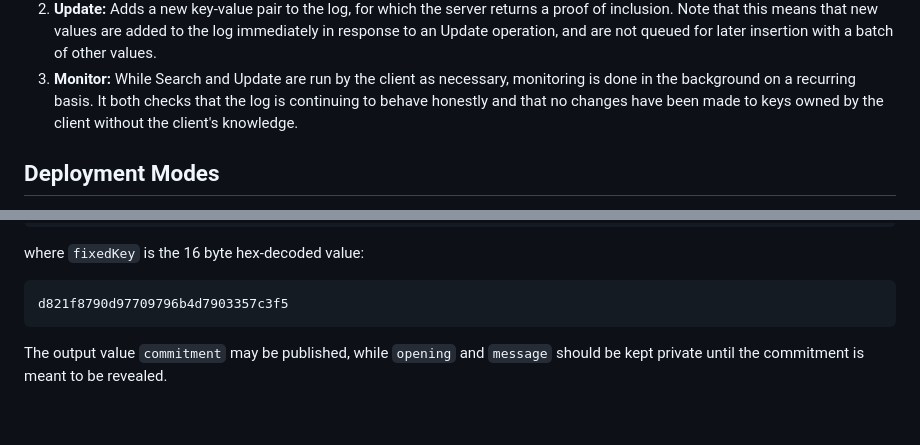
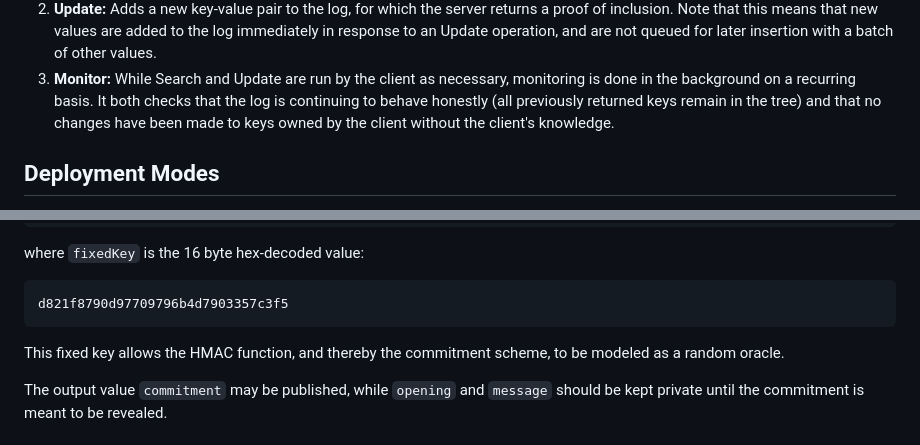
Before and after one commit to Bren2010/draft-key-transparency, a Markdown page: draft-mcmillion-key-transparency.md, 2 parts joined by grey strips. Rendered like a GitHub page; blank space fills up the shorter version.

Commit message:
Address review from Gary Belvin

```diff
--- a/draft-mcmillion-key-transparency.md
+++ b/draft-mcmillion-key-transparency.md
@@ -154,8 +154,9 @@ The operations that can be executed by a client are as follows:
    for later insertion with a batch of other values.
 3. **Monitor:** While Search and Update are run by the client as necessary,
    monitoring is done in the background on a recurring basis. It both checks
-   that the log is continuing to behave honestly and that no changes have been
-   made to keys owned by the client without the client's knowledge.
+   that the log is continuing to behave honestly (all previously returned keys
+   remain in the tree) and that no changes have been made to keys owned by the
+   client without the client's knowledge.
 
 ## Deployment Modes
 
@@ -468,6 +469,9 @@ where `fixedKey` is the 16 byte hex-decoded value:
 ~~~
 d821f8790d97709796b4d7903357c3f5
 ~~~
+
+This fixed key allows the HMAC function, and thereby the commitment scheme, to
+be modeled as a random oracle.
 
 The output value `commitment` may be published, while `opening` and `message`
 should be kept private until the commitment is meant to be revealed.
```
